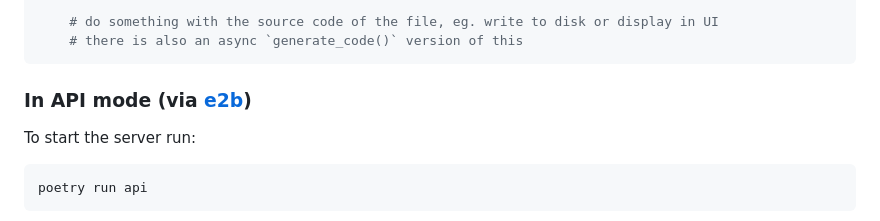
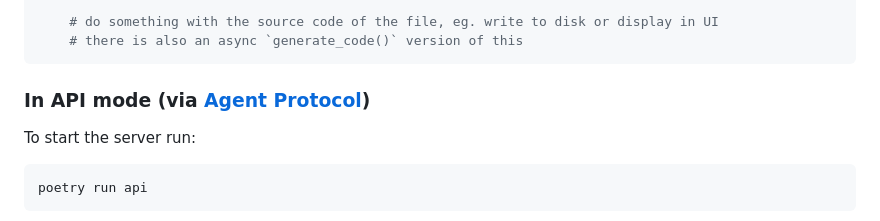
Before and after one commit to smol-ai/developer, a Markdown page: readme.md, the part around the change. GitHub-like rendering.

Commit message:
Mention Agent Protocol and not e2b

````diff
--- a/readme.md
+++ b/readme.md
@@ -99,7 +99,7 @@ for file_path in file_paths:
     # there is also an async `generate_code()` version of this
 ```
 
-### In API mode (via [e2b](https://www.e2b.dev/))
+### In API mode (via [Agent Protocol](https://github.com/e2b-dev/agent-protocol))
 To start the server run:
 ```bash
 poetry run api
````
